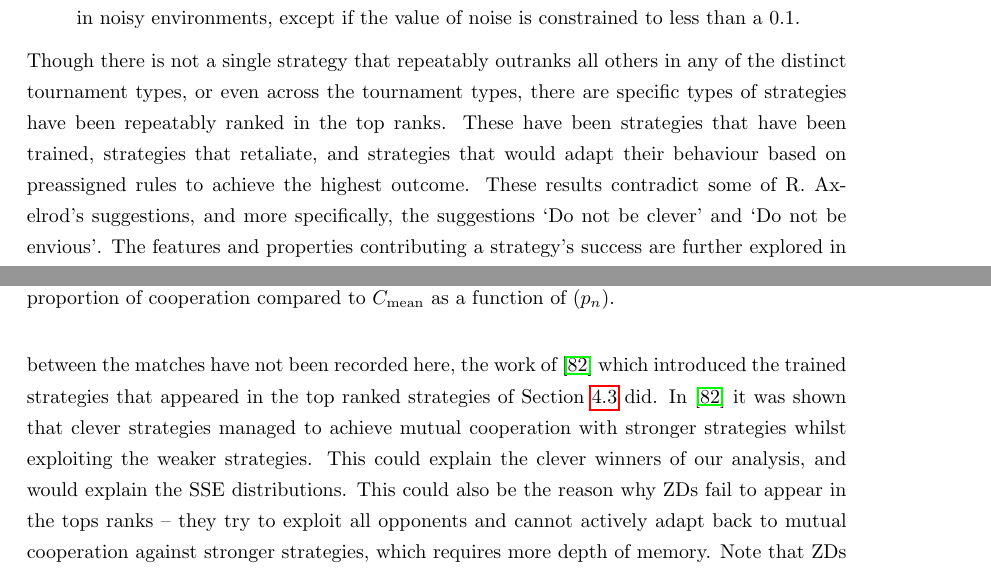
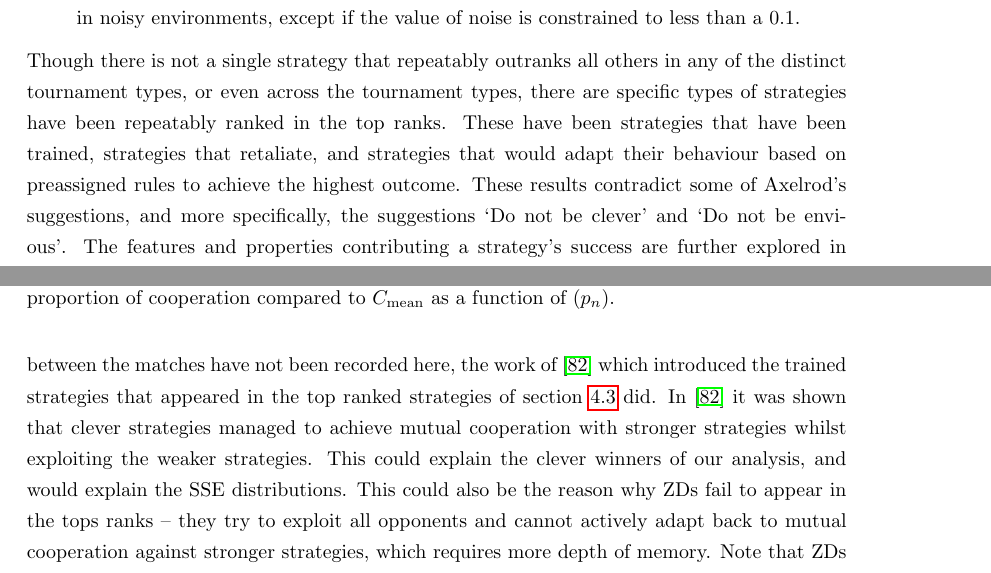
Before and after one commit to Nikoleta-v3/Thesis, a LaTeX thesis (main.tex, which reads src/chapters/04/main.tex): two parts of pages 54 and 61 of 95, joined at a grey line, cut so that both start at the same text. Compiled offline with pdfLaTeX; a LaTeX package or settings file that is missing is left out.

Commit message:
checks for style

```diff
--- a/src/chapters/04/main.tex
+++ b/src/chapters/04/main.tex
@@ -494,7 +494,7 @@ of the distinct tournament types, or even across the tournament types, there
 are specific types of strategies have been repeatably ranked in the top ranks.
 These have been strategies that have been trained, strategies that retaliate,
 and strategies that would adapt their behaviour based on preassigned rules
-to achieve the highest outcome. These results contradict some of R. Axelrod's suggestions,
+to achieve the highest outcome. These results contradict some of Axelrod's suggestions,
 and more specifically, the suggestions `Do not be clever' and `Do not be envious'.
 The features and properties contributing a strategy's success are further
 explored in section~\ref{section:evaluation_of_performance}.
@@ -763,7 +763,7 @@ opponents. The winners of the tournaments considered in this work are
 envious, but not as much as many ZDs.
 Though the exact interactions between the matches have not been recorded here,
 the work of~\cite{Harper2017} which introduced the trained strategies that
-appeared in the top ranked strategies of Section~\ref{section:top_performances}
+appeared in the top ranked strategies of section~\ref{section:top_performances}
 did. In~\cite{Harper2017} it was shown that clever strategies managed to achieve
 mutual cooperation with stronger strategies whilst exploiting the weaker
 strategies. This could explain the clever winners
```
Also changed, not shown: src/chapters/04/main.tex (2 more changed lines).
